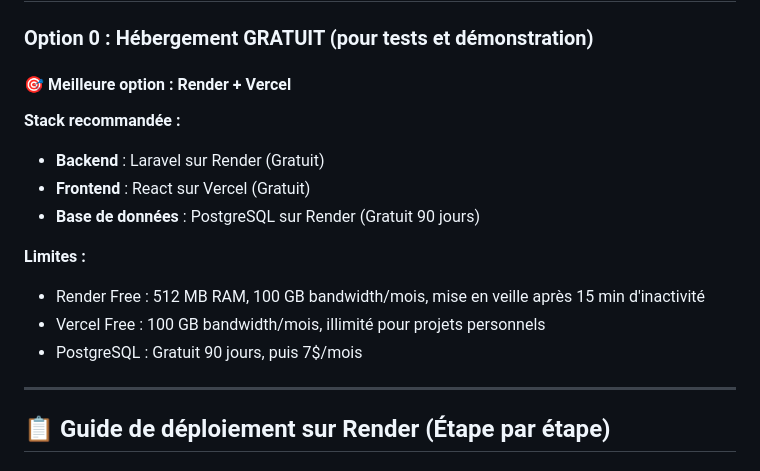
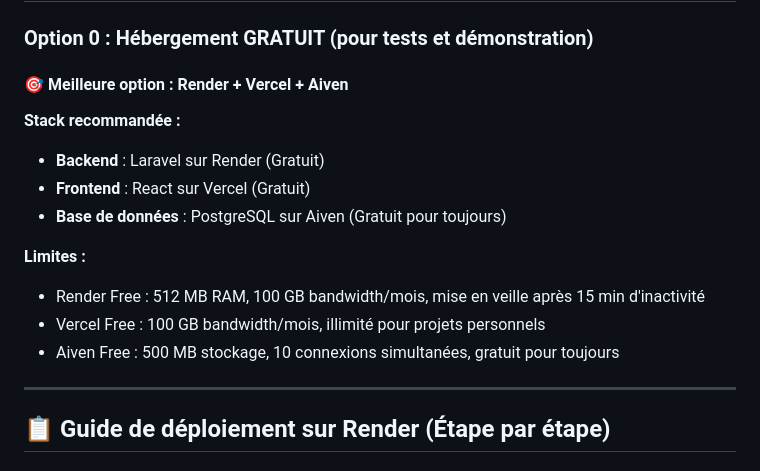
Before and after one commit to hamadou-abdoulaye/FIN-R, a Markdown page: README.md, the part around the change. Rendered like a GitHub page.

Commit message:
docs: update deployment guide with Aiven database option

```diff
--- a/README.md
+++ b/README.md
@@ -240,17 +240,17 @@ php artisan view:cache
 
 ### Option 0 : Hébergement GRATUIT (pour tests et démonstration)
 
-#### 🎯 Meilleure option : Render + Vercel
+#### 🎯 Meilleure option : Render + Vercel + Aiven
 
 **Stack recommandée :**
 - **Backend** : Laravel sur Render (Gratuit)
 - **Frontend** : React sur Vercel (Gratuit)
-- **Base de données** : PostgreSQL sur Render (Gratuit 90 jours)
+- **Base de données** : PostgreSQL sur Aiven (Gratuit pour toujours)
 
 **Limites :**
 - Render Free : 512 MB RAM, 100 GB bandwidth/mois, mise en veille après 15 min d'inactivité
 - Vercel Free : 100 GB bandwidth/mois, illimité pour projets personnels
-- PostgreSQL : Gratuit 90 jours, puis 7$/mois
+- Aiven Free : 500 MB stockage, 10 connexions simultanées, gratuit pour toujours
 
 ---
 
```
